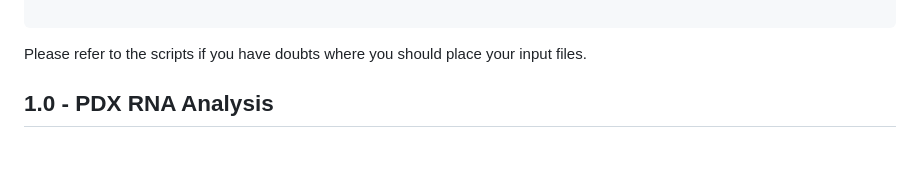
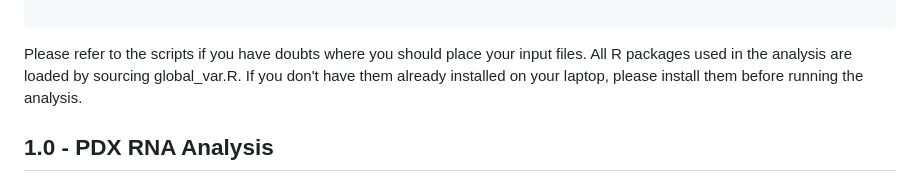
Before and after one commit to vallotlab/AP1_Multi_Chemopersistence_TNBC, a Markdown page: README.md, the part around the change. GitHub-like rendering; blank space fills up the shorter version.

````diff
--- a/README.md
+++ b/README.md
@@ -121,6 +121,7 @@ In order to re-run the analysis from the paper you must first download this repo
 ```
 
 Please refer to the scripts if you have doubts where you should place your input files.
+All R packages used in the analysis are loaded by sourcing global_var.R. If you don't have them already installed on your laptop, please install them before running the analysis.
 
 ## 1.0 - PDX RNA Analysis
 
````
